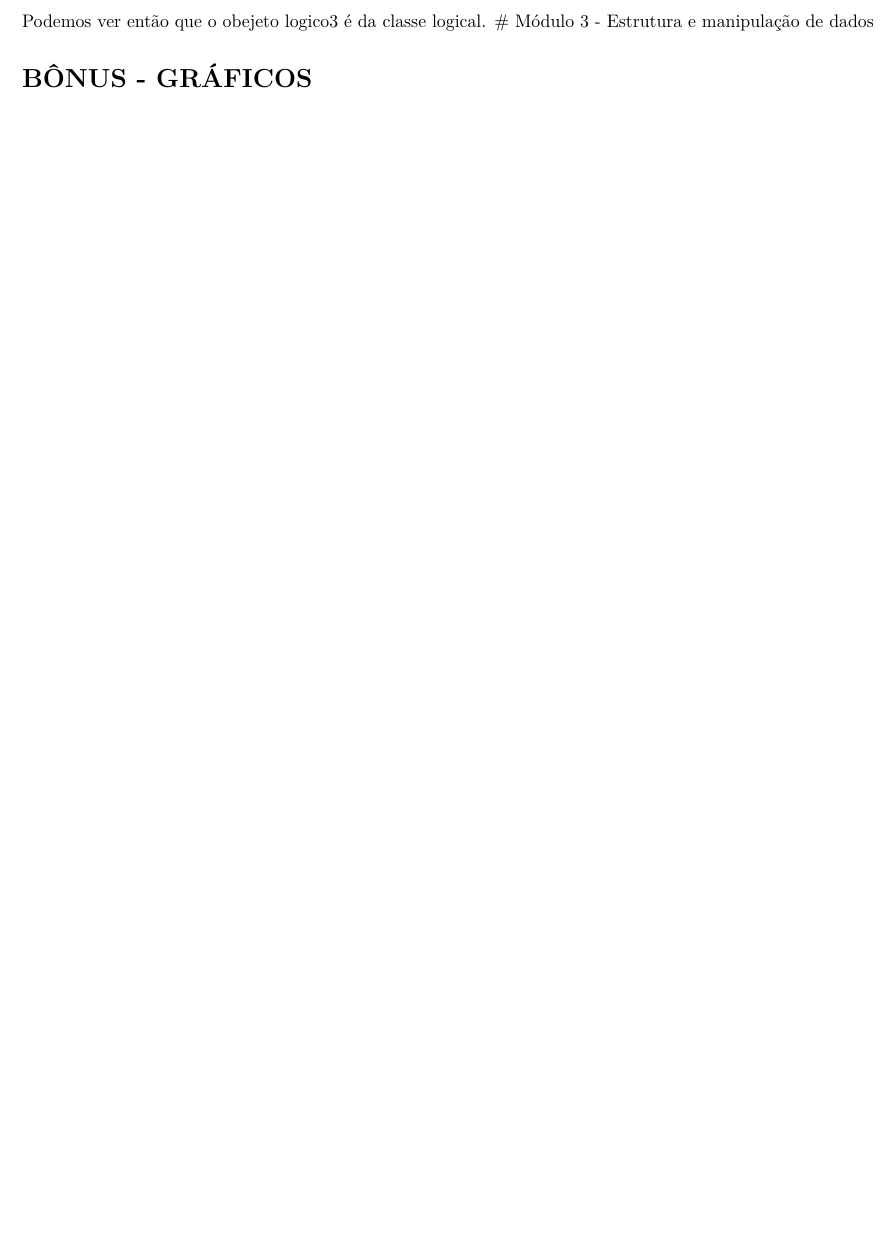
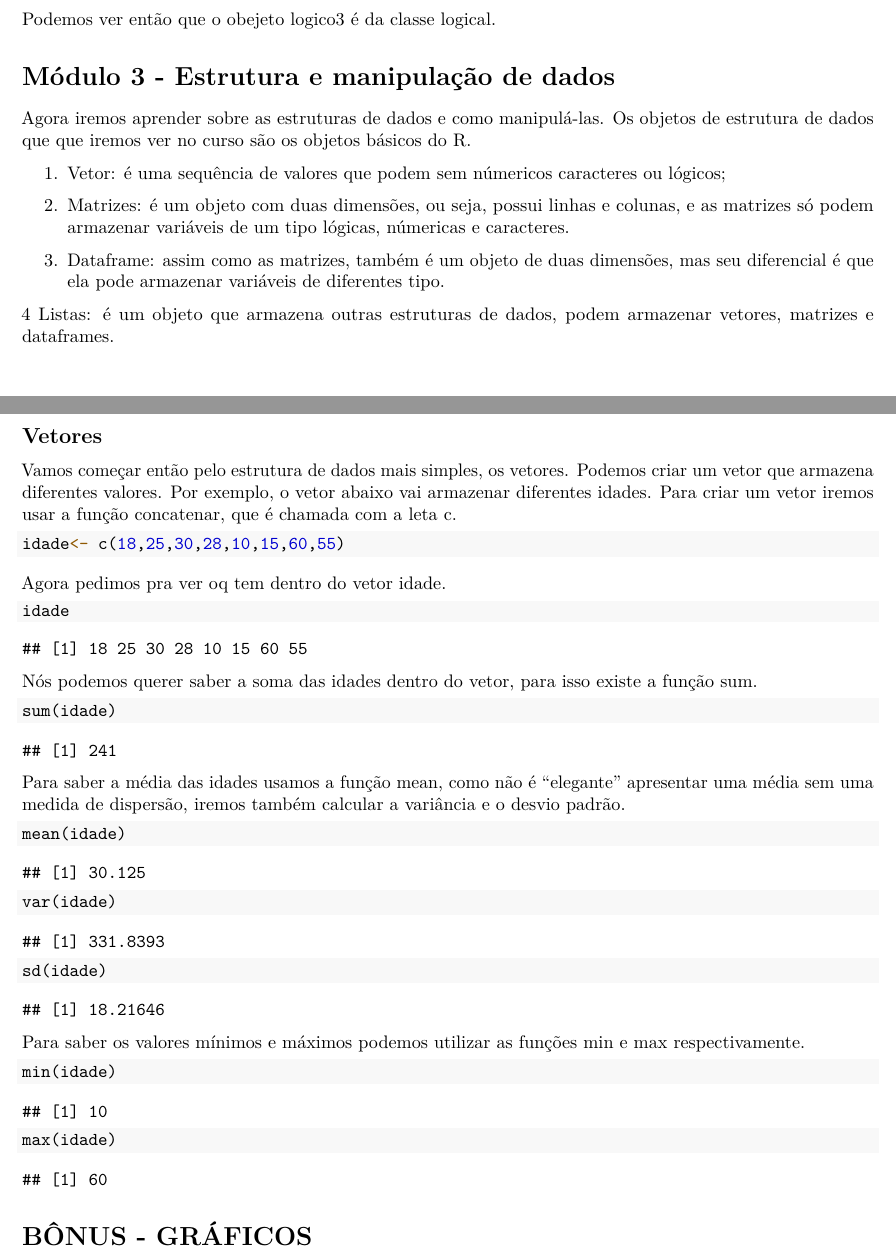
Before and after one commit to edgar-lima/MinimoParaAprenderEstatisticaR, an R Markdown document (Apostila_ProfEdgarLuizdeLima.Rmd): part of page 3 of 3 before the commit and two parts of pages 3 and 4 of 4 after it, the two joined at a grey line, cut so that both start at the same text, the shorter picture padded with empty space. The pictures show the output file Apostila_ProfEdgarLuizdeLima.pdf that the author committed with the source.

Commit message:
Estruturas de dados, mostrando como criar um vetor numerico e fazendo algumas operações com vetores

````diff
--- a/Apostila_ProfEdgarLuizdeLima.Rmd
+++ b/Apostila_ProfEdgarLuizdeLima.Rmd
@@ -116,5 +116,41 @@ Podemos ver então que o obejeto logico3 é da classe logical.
 
 # Módulo 3 - Estrutura e manipulação de dados
 
+Agora iremos aprender sobre as estruturas de dados e como manipulá-las. Os objetos de estrutura de dados que que iremos ver no curso são os objetos básicos do R.
+
+1. Vetor: é uma sequência de valores que podem sem númericos caracteres ou lógicos;
+
+2. Matrizes: é um objeto com duas dimensões, ou seja, possui linhas e colunas, e as matrizes só podem armazenar variáveis de um tipo lógicas, númericas e caracteres.
+
+3. Dataframe: assim como as matrizes, também é um objeto de duas dimensões, mas seu diferencial é que ela pode armazenar variáveis de diferentes tipo.
+
+4 Listas: é um objeto que armazena outras estruturas de dados, podem armazenar vetores, matrizes e dataframes.
+
+## Vetores
+
+Vamos começar então pelo estrutura de dados mais simples, os vetores. Podemos criar um vetor que armazena diferentes valores. Por exemplo, o vetor abaixo vai armazenar diferentes idades. Para criar um vetor iremos usar a função concatenar, que é chamada com a leta c.
+```{r}
+idade<- c(18,25,30,28,10,15,60,55)
+```
+
+Agora pedimos pra ver oq tem dentro do vetor idade.
+```{r}
+idade
+```
+Nós podemos querer saber a soma das idades dentro do vetor, para isso existe a função sum.
+```{r}
+sum(idade)
+```
+Para saber a média das idades usamos a função mean, como não é "elegante" apresentar uma média sem uma medida de dispersão, iremos também calcular a variância e o desvio padrão.
+```{r}
+mean(idade)
+var(idade)
+sd(idade)
+```
+Para saber os valores mínimos e máximos podemos utilizar as funções min e max respectivamente.
+```{r}
+min(idade)
+max(idade)
+```
 
 # BÔNUS - GRÁFICOS
````
Also changed, not shown: Apostila_ProfEdgarLuizdeLima.pdf, Apostila_ProfEdgarLuizdeLima.tex (deleted), 1 other file.
